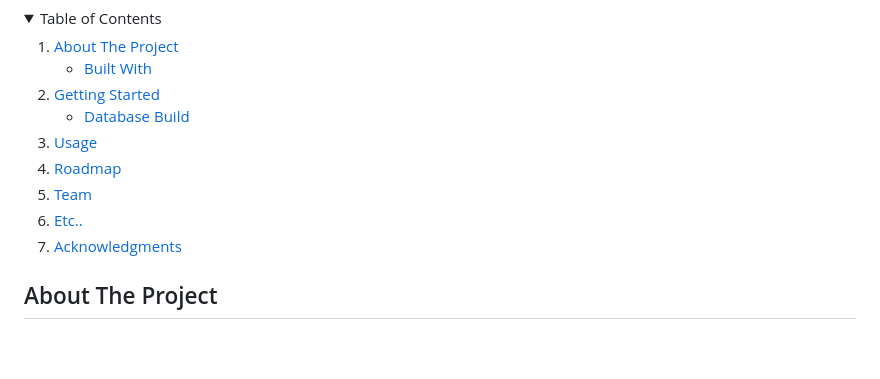
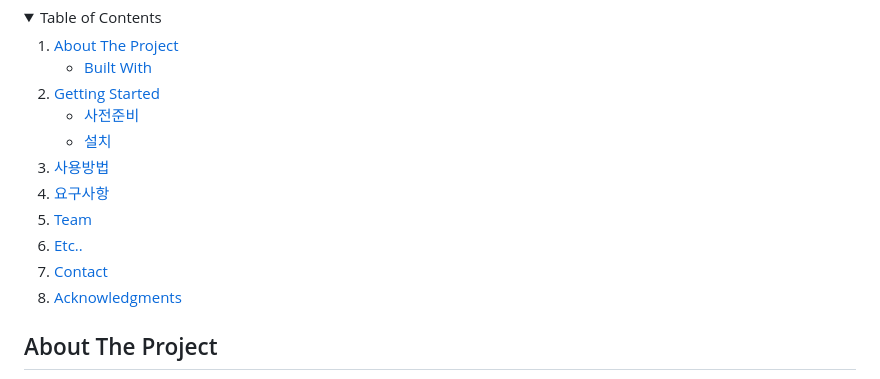
Before and after one commit to yangchanyong/AWS_fullstack_Servlet_JSP_Assignment, a Markdown page: README.md, the part around the change. Drawn GitHub-style; folded sections open; blank space fills up the shorter version.

```diff
--- a/README.md
+++ b/README.md
@@ -52,13 +52,15 @@
     <li>
       <a href="#getting-started">Getting Started</a>
       <ul>
-        <li><a href="#prerequisites">Database Build</a></li>
+        <li><a href="#사전준비">사전준비</a></li>
+        <li><a href="#설치">설치</a></li>
       </ul>
     </li>
-    <li><a href="#usage">Usage</a></li>
-    <li><a href="#roadmap">Roadmap</a></li>
-    <li><a href="#contributing">Team</a></li>
-    <li><a href="#license">Etc..</a></li>
+    <li><a href="#사용방법">사용방법</a></li>
+    <li><a href="#요구사항">요구사항</a></li>
+    <li><a href="#Team">Team</a></li>
+    <li><a href="#Etc..">Etc..</a></li>
+    <li><a href="#Contact">Contact</a></li>
     <li><a href="Acknowledgments">Acknowledgments</a></li>
   </ol>
 </details>
```
